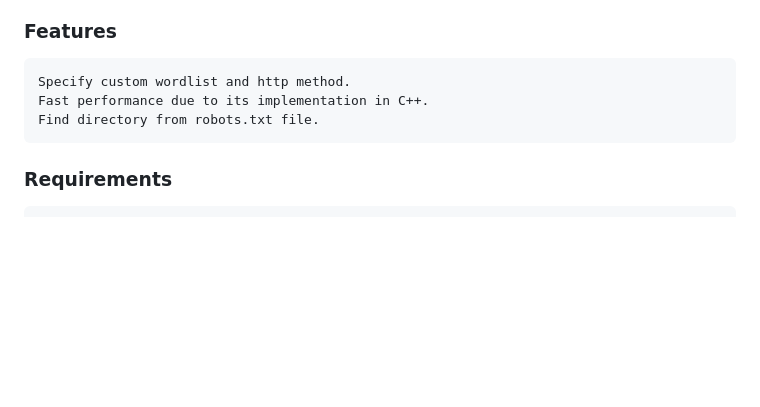
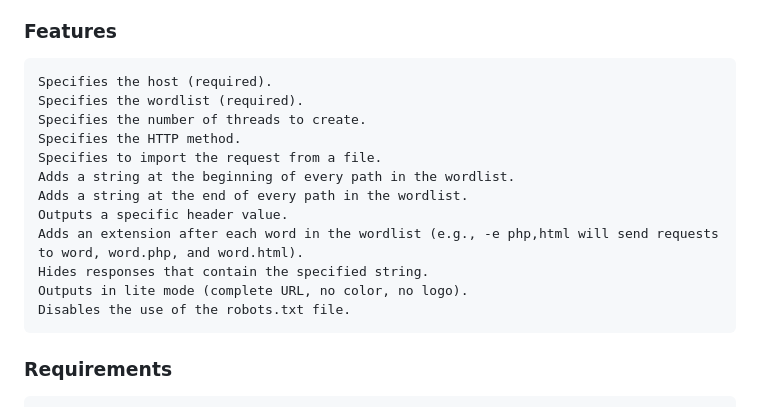
Before and after one commit to guendouzaimed/dirforce, a Markdown page: README.md, the part around the change. GitHub-like rendering; blank space fills up the shorter version.

```diff
--- a/README.md
+++ b/README.md
@@ -10,9 +10,18 @@
 This is a fast and simple command-line tool written in C++ that allows you to search for directories on a website. The tool takes in a URL and outputs a list of all the directories that exist on the website. The tool's performance is optimized thanks to its implementation in C++, making it an efficient solution for locating directories on a website.
 ### Features
 
-    Specify custom wordlist and http method.
-    Fast performance due to its implementation in C++.
-    Find directory from robots.txt file.
+    Specifies the host (required).
+    Specifies the wordlist (required).
+    Specifies the number of threads to create.
+    Specifies the HTTP method.
+    Specifies to import the request from a file.
+    Adds a string at the beginning of every path in the wordlist.
+    Adds a string at the end of every path in the wordlist.
+    Outputs a specific header value.
+    Adds an extension after each word in the wordlist (e.g., -e php,html will send requests to word, word.php, and word.html).
+    Hides responses that contain the specified string.
+    Outputs in lite mode (complete URL, no color, no logo).
+    Disables the use of the robots.txt file.
 
 ### Requirements
 
```
